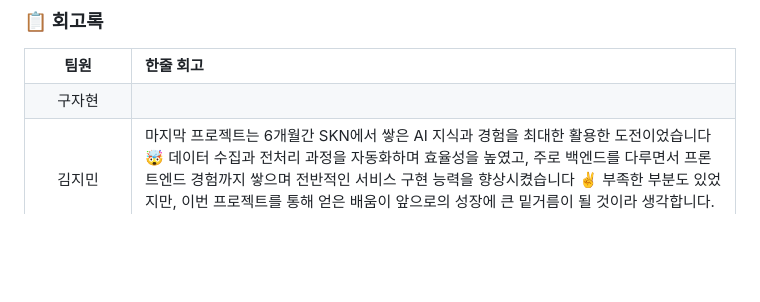
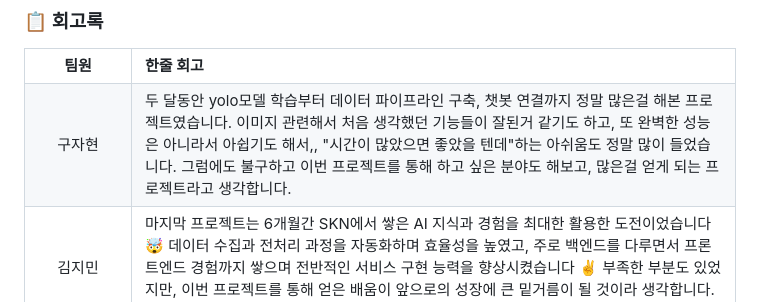
Before and after one commit to SKNETWORKS-FAMILY-AICAMP/SKN13-FINAL-2TEAM, a Markdown page: README.md, the part around the change. Rendered like a GitHub page; blank space fills up the shorter version.

```diff
--- a/README.md
+++ b/README.md
@@ -323,7 +323,8 @@ FAST_API/
   </tr>
   <tr>
     <td align="center">구자현</td>
-    <td></td>
+    <td>두 달동안 yolo모델 학습부터 데이터 파이프라인 구축, 챗봇 연결까지 정말 많은걸 해본 프로젝트였습니다. 이미지 관련해서 처음 생각했던 기능들이 잘된거 같기도 하고, 또 완벽한 성능은 아니라서 아쉽기도 해서,, "시간이 많았으면 좋았을 텐데"하는 아쉬움도 정말 많이 들었습니다. 그럼에도 불구하고 이번 프로젝트를 통해 하고 싶은 분야도 해보고, 많은걸 얻게 되는 프로젝트라고 생각합니다.
+    </td>
   </tr>
   <tr>
     <td align="center">김지민</td>
```
